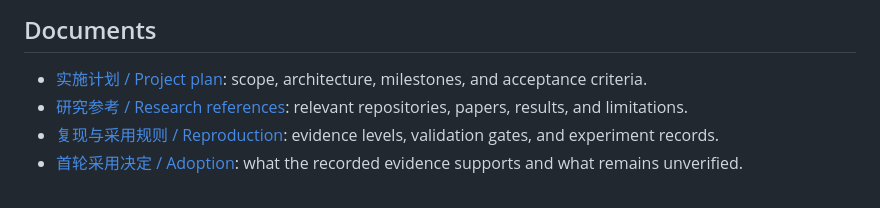
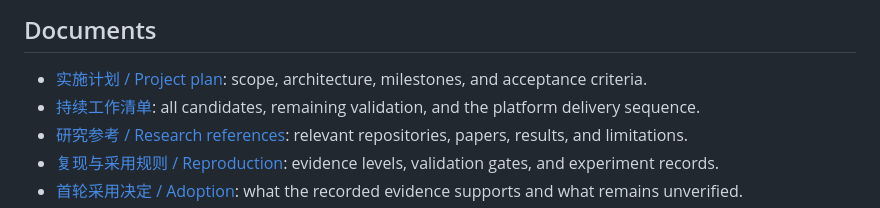
Before and after one commit to siddhartha-yz/labcouncil, a Markdown page: README.md, the part around the change. GitHub-like rendering.

Commit message:
Keep all research candidates and platform milestones in an ongoing worklist

```diff
--- a/README.md
+++ b/README.md
@@ -34,6 +34,7 @@ The initial focus is computational research that can be checked through document
 ## Documents
 
 - [实施计划 / Project plan](docs/PLAN.md): scope, architecture, milestones, and acceptance criteria.
+- [持续工作清单](docs/WORKLIST.md): all candidates, remaining validation, and the platform delivery sequence.
 - [研究参考 / Research references](docs/REFERENCES.md): relevant repositories, papers, results, and limitations.
 - [复现与采用规则 / Reproduction](docs/REPRODUCTION.md): evidence levels, validation gates, and experiment records.
 - [首轮采用决定 / Adoption](docs/ADOPTION.md): what the recorded evidence supports and what remains unverified.
```
Also changed, not shown: docs/PLAN.md (+4 -0 lines), docs/WORKLIST.md (added, +48 -0 lines).
